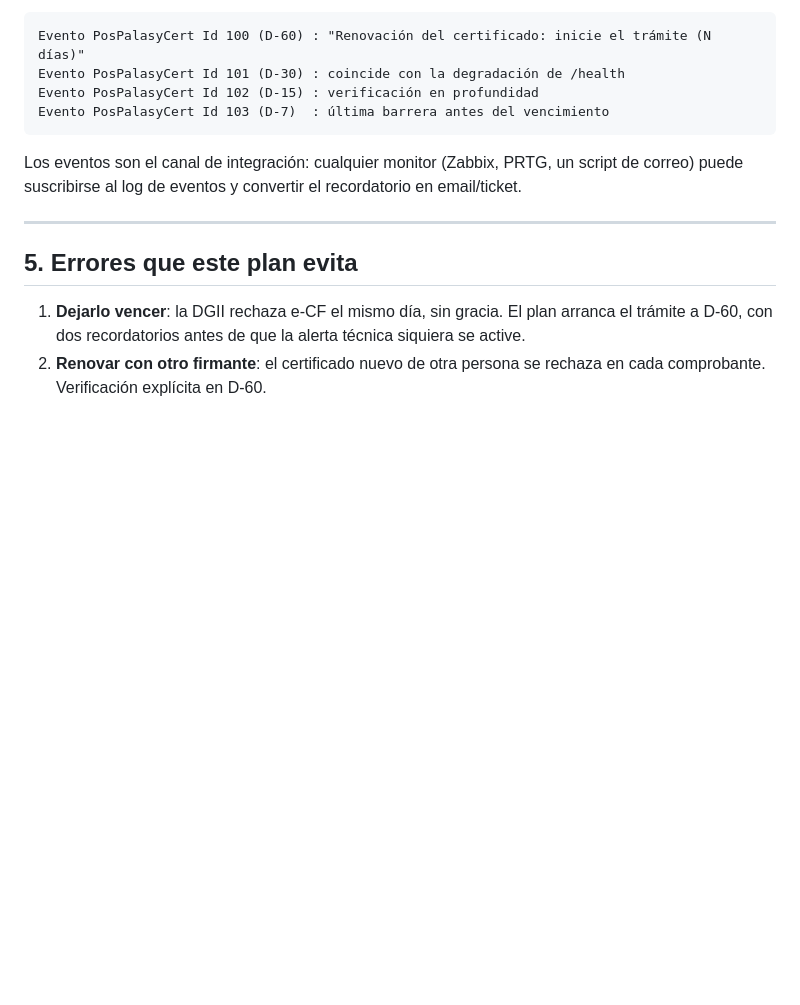
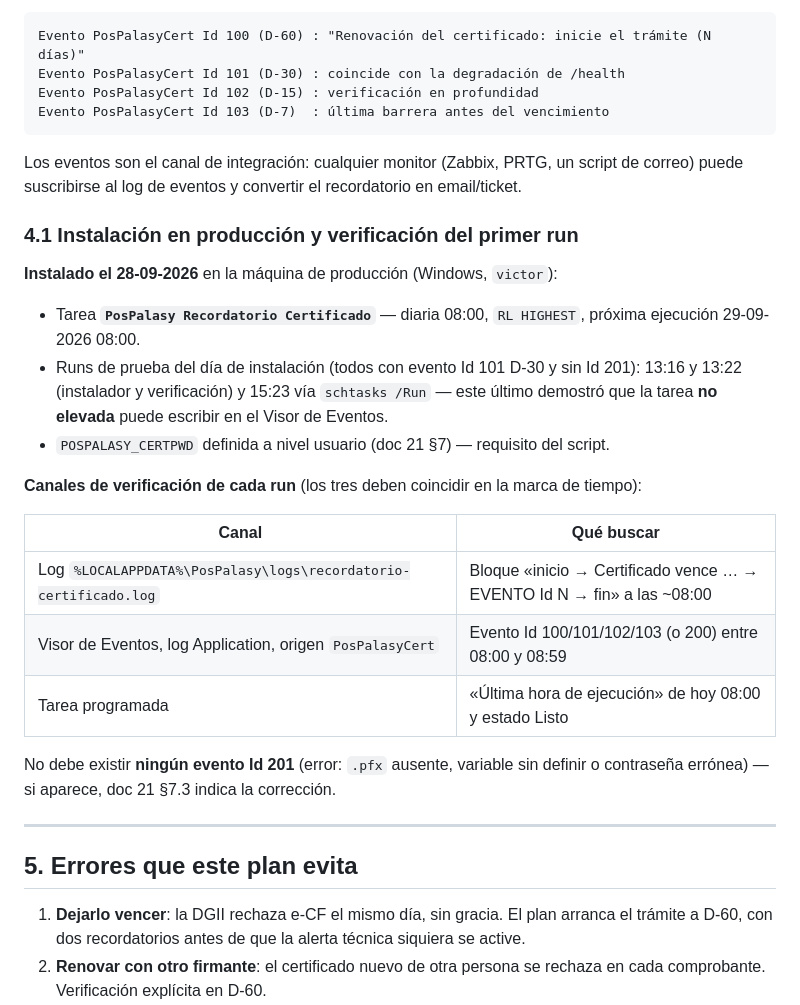
Before and after one commit to victorfilmz/PosPalasy, a Markdown page: documentacion/21_Plan_Renovacion_Certificado.md, the part around the change. GitHub-like rendering; blank space fills up the shorter version.

Commit message:
docs: instalacion en produccion y verificacion del recordatorio en doc 21 §4.1
Registra la fecha de instalacion (28-09-2026), los runs de prueba del dia
con sus marcas de tiempo y el hallazgo clave de que la tarea no elevada puede
escribir en el Visor de Eventos. Anade la tabla de canales de verificacion de
cada run (log, evento PosPalasyCert, estado de la tarea) y la regla de que no
debe existir evento Id 201, con referencia al diagnostico del runbook §7.3.

🤖 Generated with Codebuff
Co-Authored-By: Codebuff <noreply@codebuff.com>

```diff
--- a/documentacion/21_Plan_Renovacion_Certificado.md
+++ b/documentacion/21_Plan_Renovacion_Certificado.md
@@ -126,6 +126,28 @@ Evento PosPalasyCert Id 103 (D-7)  : última barrera antes del vencimiento
 Los eventos son el canal de integración: cualquier monitor (Zabbix, PRTG, un script de correo)
 puede suscribirse al log de eventos y convertir el recordatorio en email/ticket.
 
+### 4.1 Instalación en producción y verificación del primer run
+
+**Instalado el 28-09-2026** en la máquina de producción (Windows, `victor`):
+
+- Tarea **`PosPalasy Recordatorio Certificado`** — diaria 08:00, `RL HIGHEST`, próxima
+  ejecución 29-09-2026 08:00.
+- Runs de prueba del día de instalación (todos con evento Id 101 D-30 y sin Id 201):
+  13:16 y 13:22 (instalador y verificación) y 15:23 vía `schtasks /Run` — este último
+  demostró que la tarea **no elevada** puede escribir en el Visor de Eventos.
+- `POSPALASY_CERTPWD` definida a nivel usuario (doc 21 §7) — requisito del script.
+
+**Canales de verificación de cada run** (los tres deben coincidir en la marca de tiempo):
+
+| Canal | Qué buscar |
+|---|---|
+| Log `%LOCALAPPDATA%\PosPalasy\logs\recordatorio-certificado.log` | Bloque «inicio → Certificado vence … → EVENTO Id N → fin» a las ~08:00 |
+| Visor de Eventos, log Application, origen `PosPalasyCert` | Evento Id 100/101/102/103 (o 200) entre 08:00 y 08:59 |
+| Tarea programada | «Última hora de ejecución» de hoy 08:00 y estado Listo |
+
+No debe existir **ningún evento Id 201** (error: `.pfx` ausente, variable sin definir o
+contraseña errónea) — si aparece, doc 21 §7.3 indica la corrección.
+
 ---
 
 ## 5. Errores que este plan evita
```
